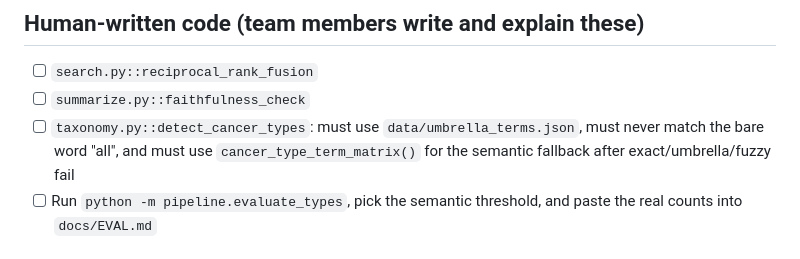
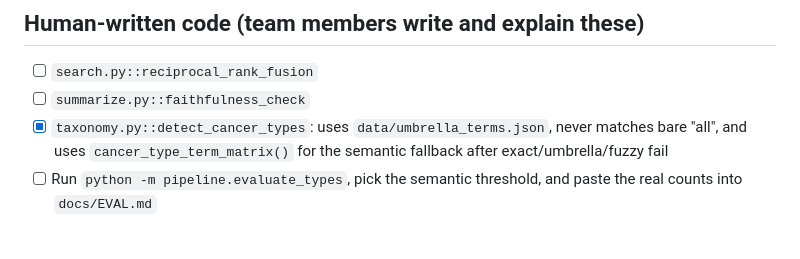
Before and after one commit to abigail-tele/study-search, a Markdown page: TODO.md, the part around the change. GitHub-like rendering.

Commit message:
docs: mark semantic cancer-type fallback implemented

```diff
--- a/TODO.md
+++ b/TODO.md
@@ -50,7 +50,7 @@ teammate in their own files**:
 ## Human-written code (team members write and explain these)
 - [ ] `search.py::reciprocal_rank_fusion`
 - [ ] `summarize.py::faithfulness_check`
-- [ ] `taxonomy.py::detect_cancer_types`: must use `data/umbrella_terms.json`, must never match the bare word "all", and must use `cancer_type_term_matrix()` for the semantic fallback after exact/umbrella/fuzzy fail
+- [x] `taxonomy.py::detect_cancer_types`: uses `data/umbrella_terms.json`, never matches bare "all", and uses `cancer_type_term_matrix()` for the semantic fallback after exact/umbrella/fuzzy fail
 - [ ] Run `python -m pipeline.evaluate_types`, pick the semantic threshold, and paste the real counts into `docs/EVAL.md`
 
 ## Phase 2: Sat Oct 24 (search + model)
```
